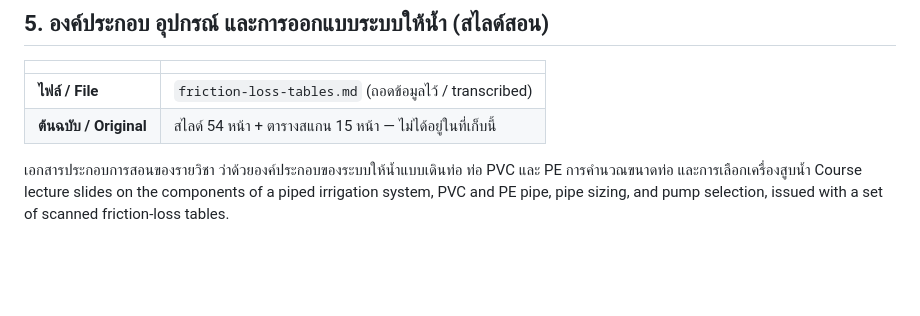
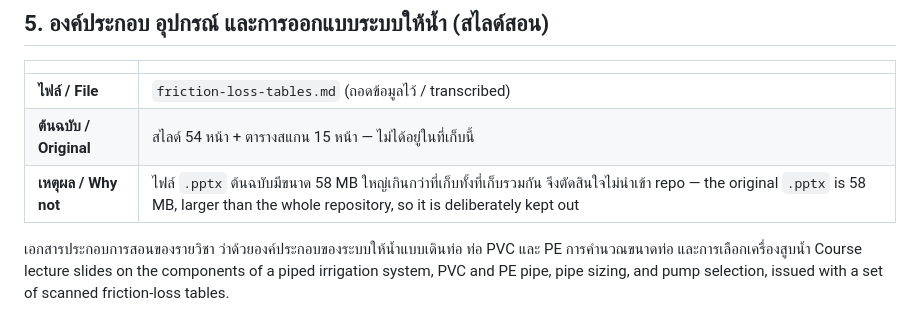
Before and after one commit to papabird112/soilnwater, a Markdown page: materials/SOURCES.md, the part around the change. Drawn GitHub-style; blank space fills up the shorter version.

Commit message:
Note why the ch06 slide deck is not in materials/
The original .pptx is 58 MB — larger than the whole repository — so it stays
out and the friction-loss tables it came with are kept as transcribed text
instead. Recording the reason so the file is not added later by mistake.

Co-Authored-By: Claude Opus 5 <noreply@anthropic.com>

```diff
--- a/materials/SOURCES.md
+++ b/materials/SOURCES.md
@@ -88,6 +88,7 @@ Used in Chapter 4 for matching method to soil, crop and slope.
 |---|---|
 | **ไฟล์ / File** | `friction-loss-tables.md` (ถอดข้อมูลไว้ / transcribed) |
 | **ต้นฉบับ / Original** | สไลด์ 54 หน้า + ตารางสแกน 15 หน้า — ไม่ได้อยู่ในที่เก็บนี้ |
+| **เหตุผล / Why not** | ไฟล์ `.pptx` ต้นฉบับมีขนาด 58 MB ใหญ่เกินกว่าที่เก็บทั้งที่เก็บรวมกัน จึงตัดสินใจไม่นำเข้า repo — the original `.pptx` is 58 MB, larger than the whole repository, so it is deliberately kept out |
 
 เอกสารประกอบการสอนของรายวิชา ว่าด้วยองค์ประกอบของระบบให้น้ำแบบเดินท่อ ท่อ PVC และ PE การคำนวณขนาดท่อ และการเลือกเครื่องสูบน้ำ
 Course lecture slides on the components of a piped irrigation system, PVC and PE pipe,
```
